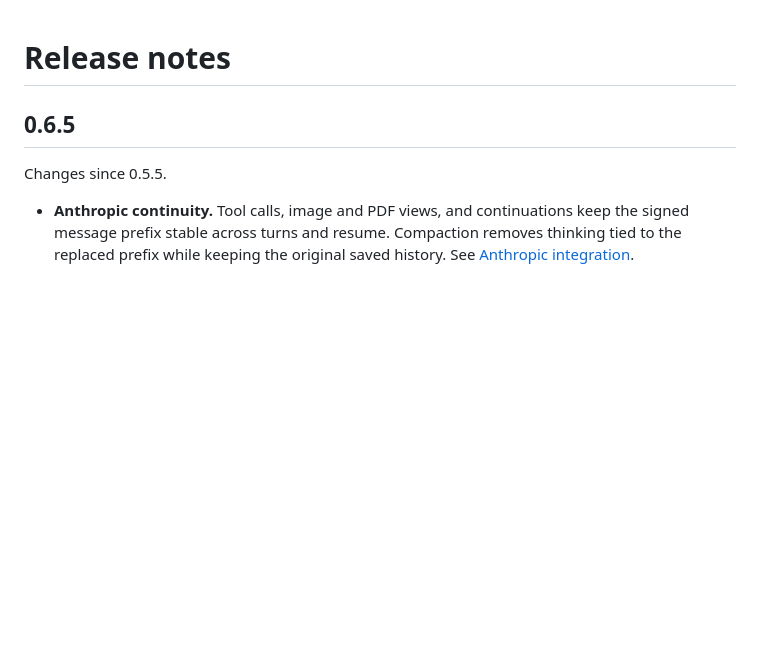
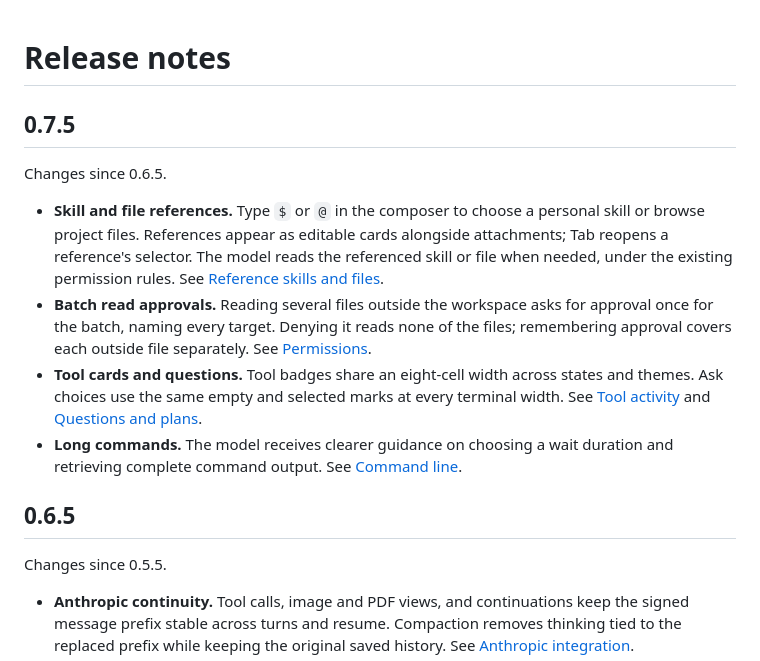
Before and after one commit to giovannijecha/jecode, a Markdown page: CHANGELOG.md, the part around the change. Rendered like a GitHub page; blank space fills up the shorter version.

```diff
--- a/CHANGELOG.md
+++ b/CHANGELOG.md
@@ -1,4 +1,25 @@
 # Release notes
+
+## 0.7.5
+
+Changes since 0.6.5.
+
+- **Skill and file references.** Type `$` or `@` in the composer to choose a
+  personal skill or browse project files. References appear as editable cards
+  alongside attachments; Tab reopens a reference's selector. The model reads
+  the referenced skill or file when needed, under the existing permission
+  rules. See [Reference skills and files](docs/usage/INTERFACE.md#reference-skills-and-files).
+- **Batch read approvals.** Reading several files outside the workspace asks
+  for approval once for the batch, naming every target. Denying it reads none
+  of the files; remembering approval covers each outside file separately. See
+  [Permissions](docs/usage/PERMISSIONS.md#approval-requests).
+- **Tool cards and questions.** Tool badges share an eight-cell width across
+  states and themes. Ask choices use the same empty and selected marks at every
+  terminal width. See [Tool activity](docs/usage/TOOL_ACTIVITY.md) and
+  [Questions and plans](docs/usage/QUESTIONS_AND_PLANS.md).
+- **Long commands.** The model receives clearer guidance on choosing a wait
+  duration and retrieving complete command output. See
+  [Command line](docs/usage/CLI.md).
 
 ## 0.6.5
 
```
Also changed, not shown: README.md (+1 -1 lines), npm/README.md (+6 -2 lines), docs/images/jecode-startup.png, 2 other files.
